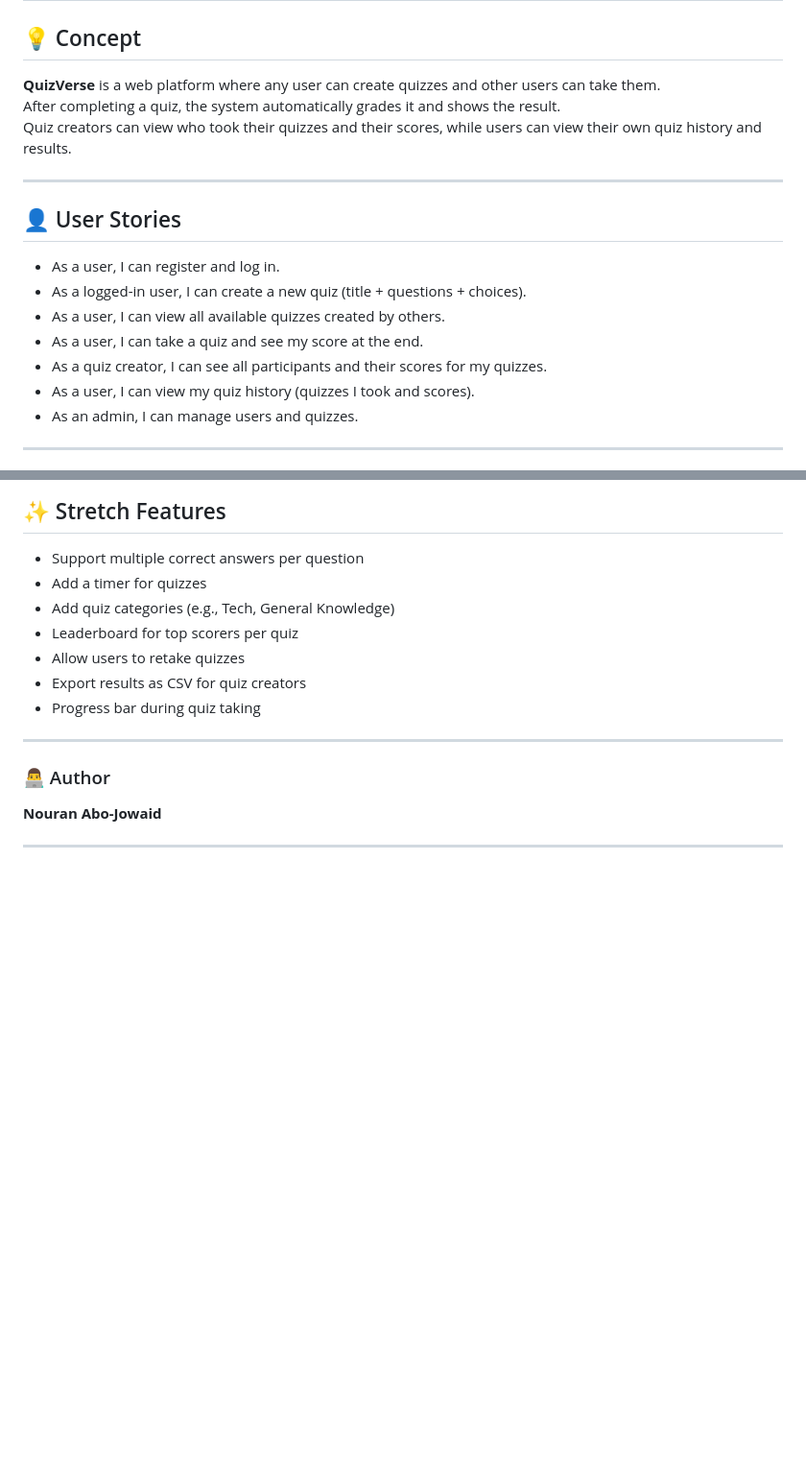
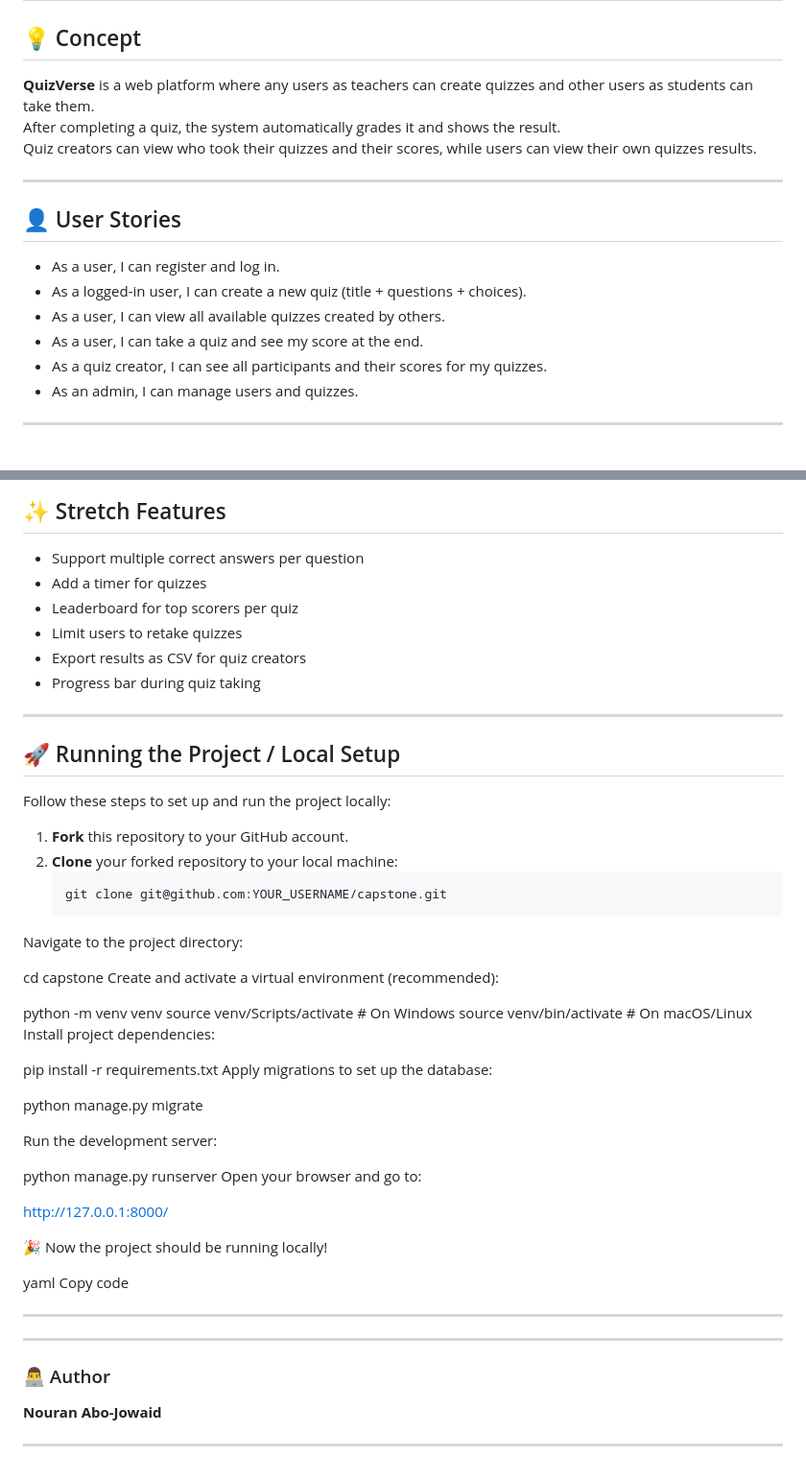
Before and after one commit to Nouran-245/Capstone-Project, a Markdown page: README.md, 2 parts joined by grey strips. Shown: that part at 96% size. GitHub-like rendering; blank space fills up the shorter version.

````diff
--- a/README.md
+++ b/README.md
@@ -2,9 +2,9 @@
 # 🧠 QuizVerse – Online Quiz Creator & Taker Platform
 
 ## 💡 Concept
-**QuizVerse** is a web platform where any user can create quizzes and other users can take them.
+**QuizVerse** is a web platform where any users as teachers can create quizzes and other users as students can take them.
 After completing a quiz, the system automatically grades it and shows the result.
-Quiz creators can view who took their quizzes and their scores, while users can view their own quiz history and results.
+Quiz creators can view who took their quizzes and their scores, while users can view their own quizzes results.
 
 ---
 
@@ -14,7 +14,6 @@ Quiz creators can view who took their quizzes and their scores, while users can
 - As a user, I can view all available quizzes created by others.
 - As a user, I can take a quiz and see my score at the end.
 - As a quiz creator, I can see all participants and their scores for my quizzes.
-- As a user, I can view my quiz history (quizzes I took and scores).
 - As an admin, I can manage users and quizzes.
 
 ---
@@ -168,12 +168,51 @@ Table Result {
 ## ✨ Stretch Features
 - Support multiple correct answers per question
 - Add a timer for quizzes
-- Add quiz categories (e.g., Tech, General Knowledge)
 - Leaderboard for top scorers per quiz
-- Allow users to retake quizzes
+- Limit users to retake quizzes
 - Export results as CSV for quiz creators
 - Progress bar during quiz taking
 
+---
+## 🚀 Running the Project / Local Setup
+
+Follow these steps to set up and run the project locally:
+
+1. **Fork** this repository to your GitHub account.
+2. **Clone** your forked repository to your local machine:
+   ```bash
+   git clone git@github.com:YOUR_USERNAME/capstone.git
+Navigate to the project directory:
+
+
+cd capstone
+Create and activate a virtual environment (recommended):
+
+
+python -m venv venv
+source venv/Scripts/activate   # On Windows
+source venv/bin/activate       # On macOS/Linux
+Install project dependencies:
+
+
+pip install -r requirements.txt
+Apply migrations to set up the database:
+
+python manage.py migrate
+
+Run the development server:
+
+python manage.py runserver
+Open your browser and go to:
+
+http://127.0.0.1:8000/
+
+🎉 Now the project should be running locally!
+
+yaml
+Copy code
+
+---
 ---
 
 ### 👨‍💻 Author
````
Also changed, not shown: other parts of README.md (+17 -16 lines), QuizVerse_ERD.png, 3 other files.
